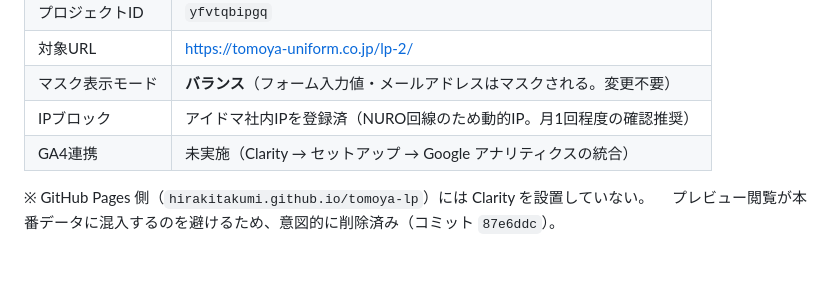
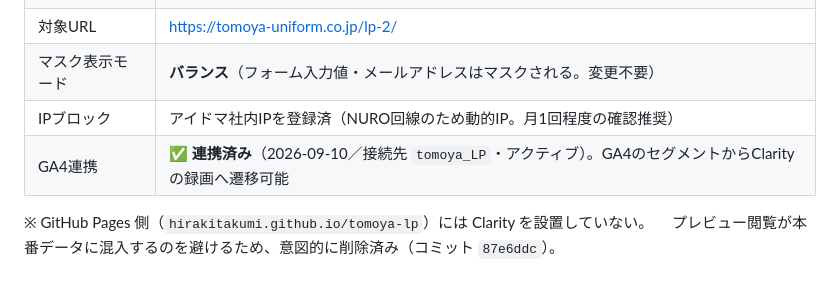
Before and after one commit to hirakitakumi/tomoya-lp, a Markdown page: 引き継ぎ資料.md, the part around the change. Rendered like a GitHub page.

Commit message:
Clarity と GA4 の連携完了を引き継ぎ資料に反映
Co-Authored-By: Claude Opus 4.7 (1M context) <noreply@anthropic.com>

```diff
--- a/引き継ぎ資料.md
+++ b/引き継ぎ資料.md
@@ -393,7 +393,7 @@ LP公開・WordPress組込み作業の前に、下記5点をご確認・ご回
 | 対象URL | https://tomoya-uniform.co.jp/lp-2/ |
 | マスク表示モード | **バランス**（フォーム入力値・メールアドレスはマスクされる。変更不要） |
 | IPブロック | アイドマ社内IPを登録済（NURO回線のため動的IP。月1回程度の確認推奨） |
-| GA4連携 | 未実施（Clarity → セットアップ → Google アナリティクスの統合） |
+| GA4連携 | ✅ **連携済み**（2026-09-10／接続先 `tomoya_LP`・アクティブ）。GA4のセグメントからClarityの録画へ遷移可能 |
 
 ※ GitHub Pages 側（`hirakitakumi.github.io/tomoya-lp`）には Clarity を設置していない。
 　プレビュー閲覧が本番データに混入するのを避けるため、意図的に削除済み（コミット `87e6ddc`）。
```
